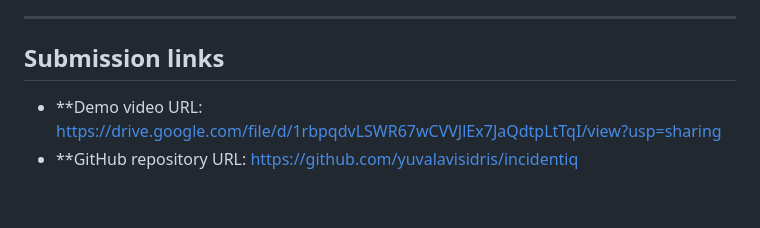
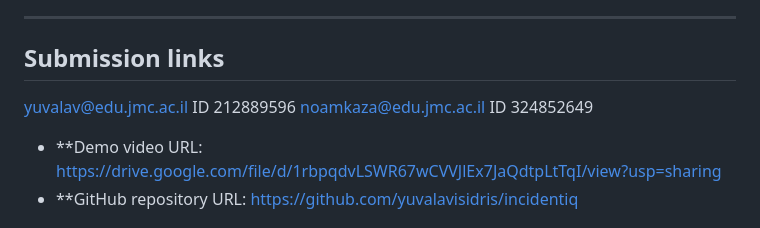
Before and after one commit to yuvalavisidris/incidentiq, a Markdown page: README.md, the part around the change. Drawn GitHub-style; blank space fills up the shorter version.

Commit message:
Update README with submission links
Added submission links for team members.

```diff
--- a/README.md
+++ b/README.md
@@ -16,6 +16,9 @@ actions visibly separate** and never claims a verified root cause.
 ---
 
 ## Submission links
+
+yuvalav@edu.jmc.ac.il   ID 212889596
+noamkaza@edu.jmc.ac.il  ID 324852649
 
 - **Demo video URL: https://drive.google.com/file/d/1rbpqdvLSWR67wCVVJlEx7JaQdtpLtTqI/view?usp=sharing
 - **GitHub repository URL: https://github.com/yuvalavisidris/incidentiq
```
